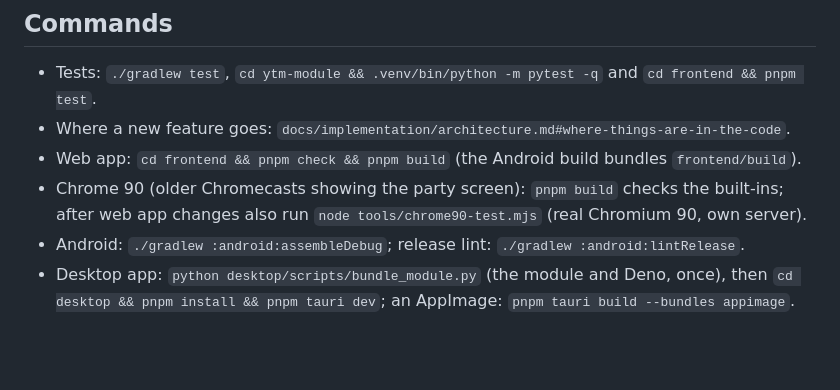
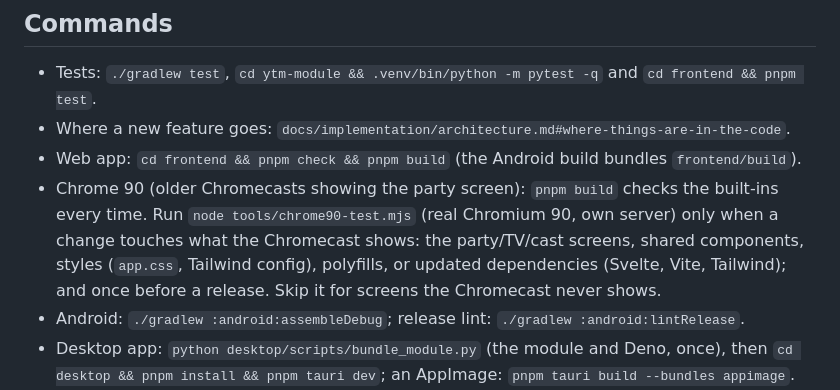
Before and after one commit to 0TrashPanda/YTMP, a Markdown page: CLAUDE.md, the part around the change. Drawn GitHub-style; blank space fills up the shorter version.

Commit message:
CLAUDE.md: run the Chrome 90 test only for changes the Chromecast shows, and once before a release
Co-Authored-By: Claude Opus 5.5 <noreply@anthropic.com>

```diff
--- a/CLAUDE.md
+++ b/CLAUDE.md
@@ -19,8 +19,11 @@ what's planned is marked there.
 - Tests: `./gradlew test`, `cd ytm-module && .venv/bin/python -m pytest -q` and `cd frontend && pnpm test`.
 - Where a new feature goes: `docs/implementation/architecture.md#where-things-are-in-the-code`.
 - Web app: `cd frontend && pnpm check && pnpm build` (the Android build bundles `frontend/build`).
-- Chrome 90 (older Chromecasts showing the party screen): `pnpm build` checks the built-ins;
-  after web app changes also run `node tools/chrome90-test.mjs` (real Chromium 90, own server).
+- Chrome 90 (older Chromecasts showing the party screen): `pnpm build` checks the built-ins
+  every time. Run `node tools/chrome90-test.mjs` (real Chromium 90, own server) only when a
+  change touches what the Chromecast shows: the party/TV/cast screens, shared components,
+  styles (`app.css`, Tailwind config), polyfills, or updated dependencies (Svelte, Vite,
+  Tailwind); and once before a release. Skip it for screens the Chromecast never shows.
 - Android: `./gradlew :android:assembleDebug`; release lint: `./gradlew :android:lintRelease`.
 - Desktop app: `python desktop/scripts/bundle_module.py` (the module and Deno, once), then
   `cd desktop && pnpm install && pnpm tauri dev`; an AppImage: `pnpm tauri build --bundles appimage`.
```
